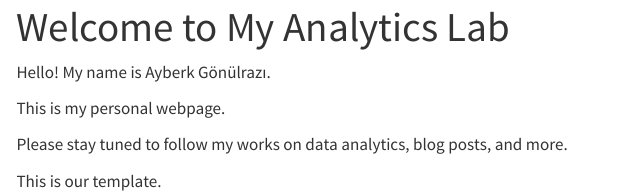
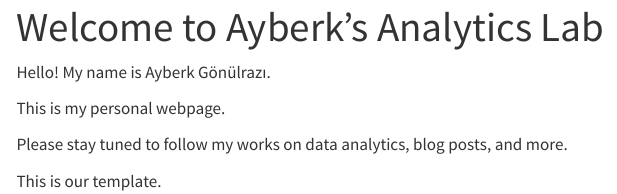
Before and after one commit to emu-hacettepe-analytics/emu430-fall2023-ayberkgnlraz, a Quarto document (index.qmd): the page in a window 1100 px wide, from its top. Rendered offline with R 4.5, knitr and Pandoc in place of Quarto, with nearby package versions; menus at the side of the page are left out.

Commit message:
Update index.qmd

```diff
--- a/index.qmd
+++ b/index.qmd
@@ -1,5 +1,5 @@
 ---
-title: "Welcome to My Analytics Lab"
+title: "Welcome to Ayberk's Analytics Lab"
 sidebar: false
 ---
 
```
